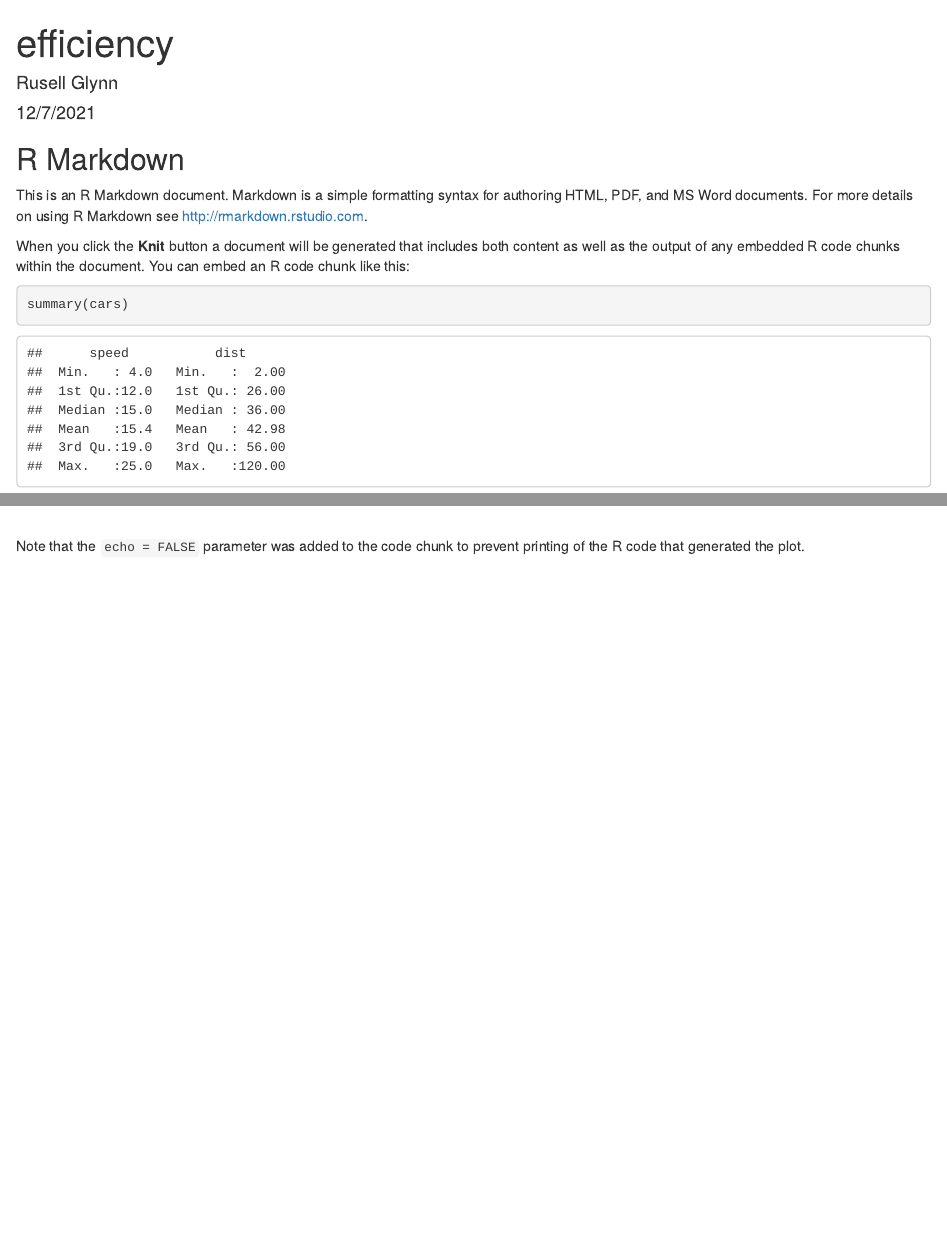
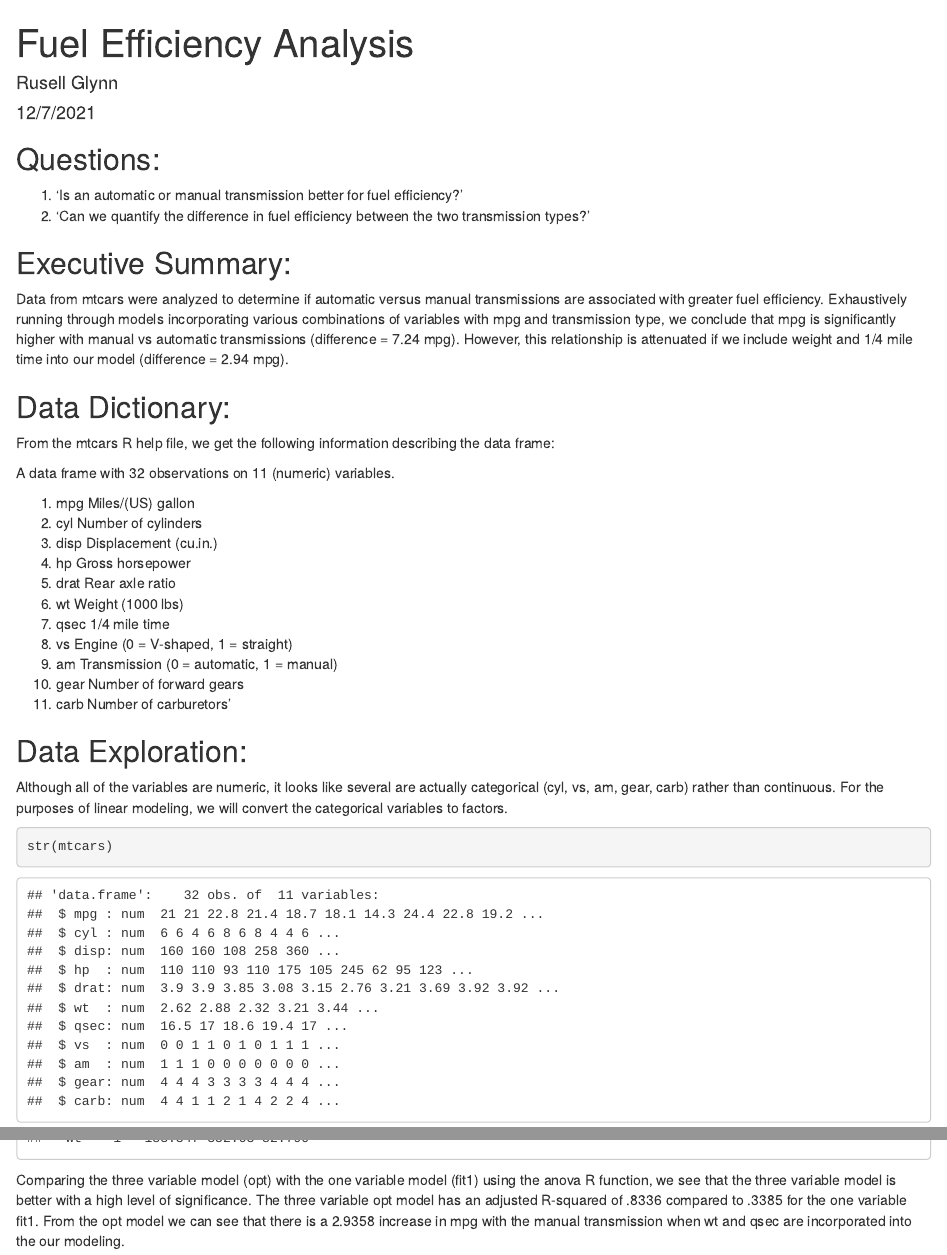
Before and after one commit to oregoneyes/cars, an R Markdown document (carseff.Rmd): the page in a window 1100 px wide, from its top, and a second part further down, joined at a grey line. Rendered offline with R 4.5, knitr and Pandoc, with nearby package versions.

Commit message:
Revised file

````diff
--- a/carseff.Rmd
+++ b/carseff.Rmd
@@ -1,5 +1,5 @@
 ---
-title: "efficiency"
+title: "Fuel Efficiency Analysis"
 author: "Rusell Glynn"
 date: "12/7/2021"
 output: html_document
@@ -10,14 +16,40 @@ knitr::opts_chunk$set(echo = TRUE)
 data('mtcars')
-library(dplyr)
-library(skimr)
 
 ```
 
-## R Markdown
+## Questions:
 
-This is an R Markdown document. Markdown is a simple formatting syntax for authoring HTML, PDF, and MS Word documents. For more details on using R Markdown see <http://rmarkdown.rstudio.com>.
+1. 'Is an automatic or manual transmission better for fuel efficiency?'
+2. 'Can we quantify the difference in fuel efficiency between the two transmission types?'
 
-When you click the **Knit** button a document will be generated that includes both content as well as the output of any embedded R code chunks within the document. You can embed an R code chunk like this:
 
-```{r cars}
-summary(cars)
+## Executive Summary:
+
+Data from mtcars were analyzed to determine if automatic versus manual transmissions are associated with greater fuel efficiency. Exhaustively running through models incorporating various combinations of variables with mpg and transmission type, we conclude that mpg is significantly higher with manual vs automatic transmissions (difference = 7.24 mpg). However, this relationship is attenuated if we include weight and 1/4 mile time into our model (difference = 2.94 mpg).
+
+
+## Data Dictionary:
+
+From the mtcars R help file, we get the following information describing the data frame:
+
+A data frame with 32 observations on 11 (numeric) variables.
+
+1.	mpg	Miles/(US) gallon
+2.	cyl	Number of cylinders
+3.	disp	Displacement (cu.in.)
+4.	hp	Gross horsepower
+5.	drat	Rear axle ratio
+6.	wt	Weight (1000 lbs)
+7.	qsec	1/4 mile time
+8.	vs	Engine (0 = V-shaped, 1 = straight)
+9.	am	Transmission (0 = automatic, 1 = manual)
+10.	gear	Number of forward gears
+11.	carb	Number of carburetors'
+
+## Data Exploration:
+
+Although all of the variables are numeric, it looks like several are actually categorical (cyl, vs, am, gear, carb) rather than continuous. For the purposes of linear modeling, we will convert the categorical variables to factors.
+
+``` {r exploration}
+
+str(mtcars)
@@ -32,3 +111,6 @@ plot(pressure)
 ```
 
-Note that the `echo = FALSE` parameter was added to the code chunk to prevent printing of the R code that generated the plot.
+Comparing the three variable model (opt) with the one variable model (fit1) using the anova R function, we see that the three variable model is better with a high level of significance. The three variable opt model has an adjusted R-squared of .8336 compared to .3385 for the one variable fit1. From the opt model we can see that there is a 2.9358 increase in mpg with the manual transmission when wt and qsec are incorporated into the our modeling.
+
+
+```{r }
````
Also changed, not shown: carseff.Rmd (75 more changed lines).
